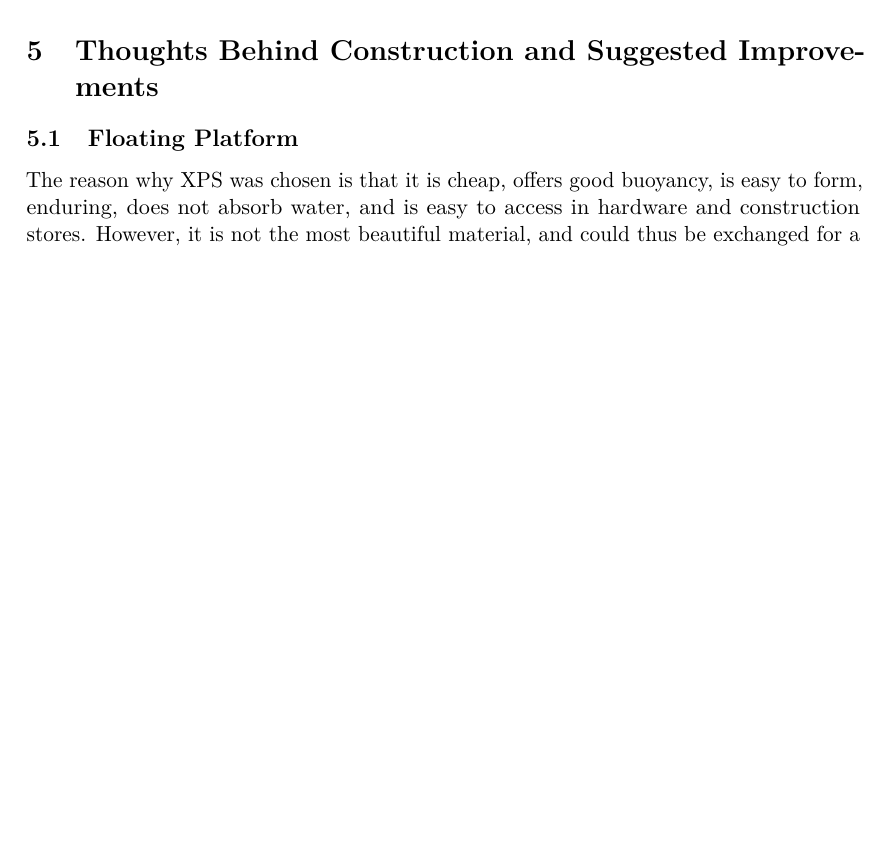
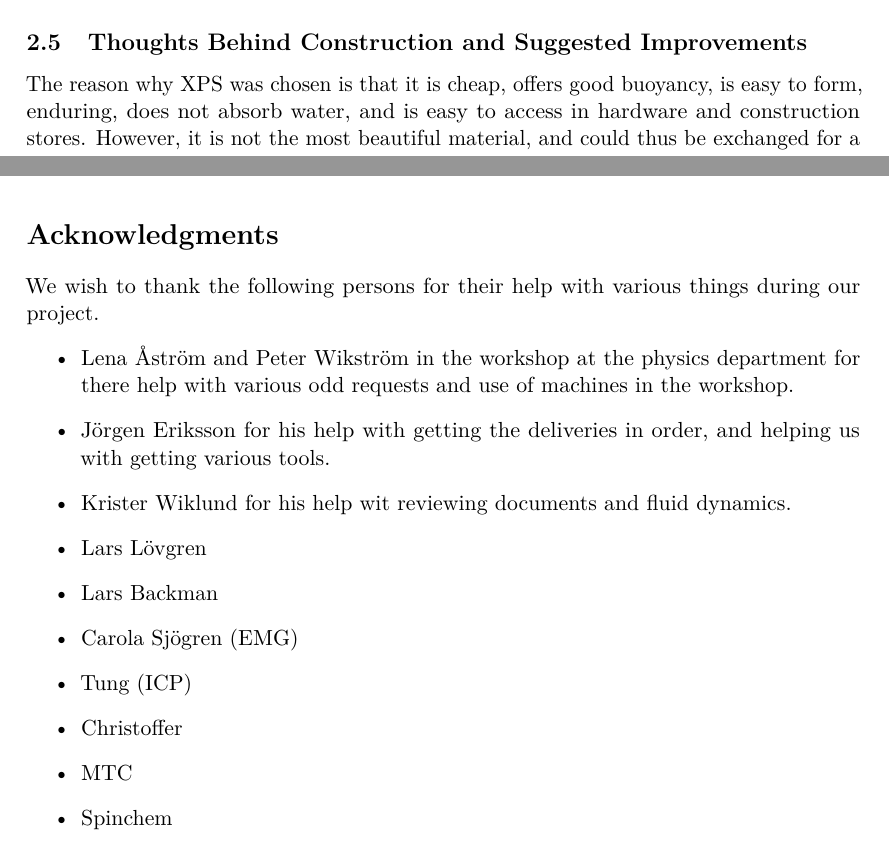
Before and after one commit to dbt-grupp-5/rapport, a LaTeX paper (document.tex, which reads acknowledgments.tex, thoughtsAndImprovements.tex): part of page 12 of 32 before the commit and two parts of pages 8 and 22 of 32 after it, the two joined at a grey line, cut so that both start at the same text, the shorter picture padded with empty space. Compiled offline with pdfLaTeX.

Commit message:
Changed layout according to Kristrer, and added a  unnumbered acknowledgments section before references

```diff
--- /dev/null
+++ b/acknowledgments.tex
@@ -0,0 +1,23 @@
+\section*{Acknowledgments}
+We wish to thank the following persons for their help with various things during our project.
+\begin{itemize}
+\item Lena Åström and Peter Wikström in the workshop at the physics department for there help with various odd requests and use of machines in the workshop.
+
+\item   Jörgen Eriksson for his help with getting the deliveries in order, and helping us with getting various tools.
+
+\item   Krister Wiklund for his help wit reviewing documents and fluid dynamics.
+
+\item   Lars Lövgren
+
+\item   Lars Backman
+
+\item   Carola Sjögren (EMG)
+
+\item   Tung (ICP)
+
+\item   Christoffer
+
+\item   MTC
+
+\item   Spinchem
+\end{itemize}
--- a/document.tex
+++ b/document.tex
@@ -1,6 +1,7 @@
 \documentclass[11pt]{article}
 \usepackage[english]{report}
 \usepackage{titling}
+\usepackage[titletoc]{appendix}
 \setlength{\droptitle}{-3em}
 
 \title{Floating Vehicle for Environmental \\ Cleaning of Large Liquid Masses}
--- a/thoughtsAndImprovements.tex
+++ b/thoughtsAndImprovements.tex
@@ -1,8 +1,5 @@
-\section{Thoughts Behind Construction and Suggested Improvements}
-
-
-\subsection{Floating Platform}
-
+\subsection{Thoughts Behind Construction and Suggested Improvements}
+%\subsection{Floating Platform}
 The reason why XPS was chosen is that it is cheap, offers good buoyancy, is easy to form, enduring, does not absorb water, and is easy to access in hardware and construction stores. However, it is not the most beautiful material, and could thus be exchanged for a lighter weight material like hollow aluminium. A sealed aluminium construction would be buoyant.
 
 As for the main platform, it was constructed from glulam. The main advantages with glulam is that it is durable, cheap, recyclable, does not sink, and it offers a steady platform which is easy to work with. A disadvantage is that glulam is heavy.
```
Also changed, not shown: document.tex (12 more changed lines).
